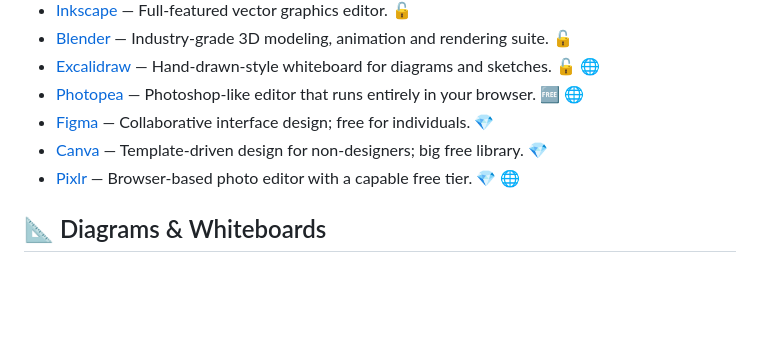
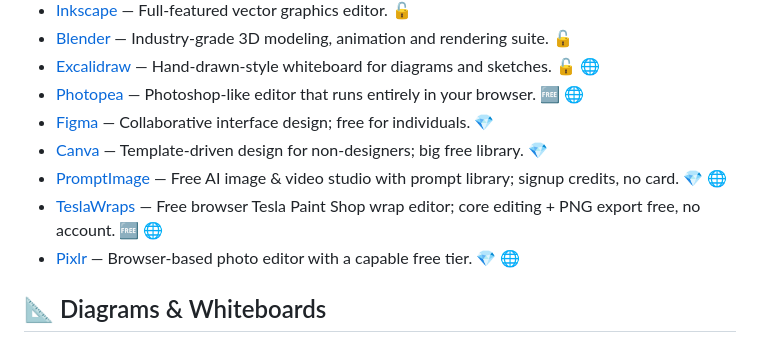
Before and after one commit to null-man/awesome-free-tools-renzy, a Markdown page: README.md, the part around the change. GitHub-like rendering; blank space fills up the shorter version.

Commit message:
Add PromptImage and TeslaWraps

```diff
--- a/README.md
+++ b/README.md
@@ -75,6 +75,8 @@ We only list freemium (💎) tools when the free tier is *actually useful on its
 - [Photopea](https://www.photopea.com) — Photoshop-like editor that runs entirely in your browser. 🆓 🌐
 - [Figma](https://figma.com) — Collaborative interface design; free for individuals. 💎
 - [Canva](https://canva.com) — Template-driven design for non-designers; big free library. 💎
+- [PromptImage](https://promptimage.cloud) — Free AI image & video studio with prompt library; signup credits, no card. 💎 🌐
+- [TeslaWraps](https://teslawraps.design) — Free browser Tesla Paint Shop wrap editor; core editing + PNG export free, no account. 🆓 🌐
 - [Pixlr](https://pixlr.com) — Browser-based photo editor with a capable free tier. 💎 🌐
 
 ## 📐 Diagrams & Whiteboards
```
